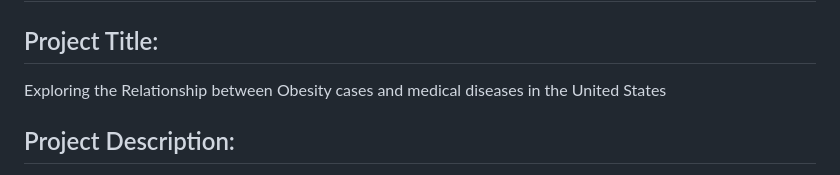
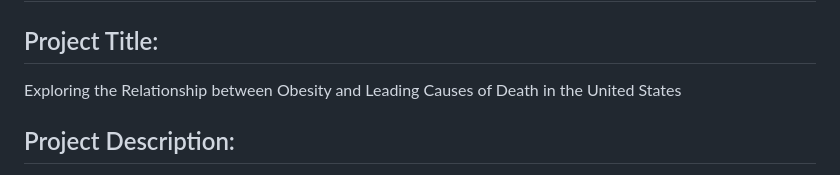
Before and after one commit to sbains2/Geog328Final, a Markdown page: README.md, the part around the change. Rendered like a GitHub page.

```diff
--- a/README.md
+++ b/README.md
@@ -1,7 +1,7 @@
 # Geog328Final
 
 ## Project Title:
-Exploring the Relationship between Obesity cases and medical diseases in the United States
+Exploring the Relationship between Obesity and Leading Causes of Death in the United States
 
 ## Project Description:
 Overall, this project aims to uncover the relationship between the overall obesity proportions as well as prevalent medical diseases in the United States throughout 7 years, in addition to the obesity data from 2015. Our focus is on the development of an interactive map that integrates HTML, CSS, and JS to show the relationship across all states. Our prioritization is to give a user-friendly interface so the relationship is more easily interpreted.
```
